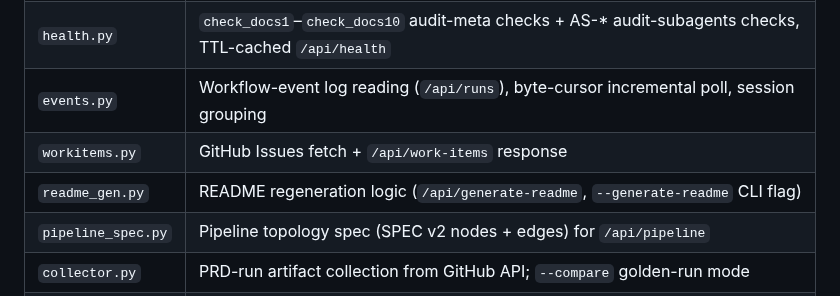
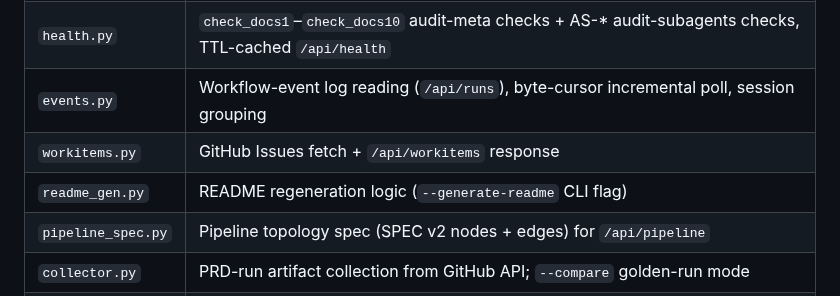
Before and after one commit to vojtech-stas/project-claude, a Markdown page: dashboard/README.md, the part around the change. Drawn GitHub-style.

Commit message:
docs(dashboard): correct api route names in module map
workitems.py serves /api/workitems (no hyphen), not /api/work-items.
readme_gen.py exposes only a --generate-readme CLI flag, not an
/api/generate-readme HTTP route. Fix both cells in the module map.

Co-Authored-By: Claude Sonnet 4.6 <noreply@anthropic.com>

```diff
--- a/dashboard/README.md
+++ b/dashboard/README.md
@@ -13,8 +13,8 @@ The backend is split into flat sibling modules under `dashboard/`; `server.py` i
 | `discovery.py` | Skill/agent/hook/ADR filesystem discovery for `/api/pipeline` and the component graph |
 | `health.py` | `check_docs1`–`check_docs10` audit-meta checks + AS-* audit-subagents checks, TTL-cached `/api/health` |
 | `events.py` | Workflow-event log reading (`/api/runs`), byte-cursor incremental poll, session grouping |
-| `workitems.py` | GitHub Issues fetch + `/api/work-items` response |
-| `readme_gen.py` | README regeneration logic (`/api/generate-readme`, `--generate-readme` CLI flag) |
+| `workitems.py` | GitHub Issues fetch + `/api/workitems` response |
+| `readme_gen.py` | README regeneration logic (`--generate-readme` CLI flag) |
 | `pipeline_spec.py` | Pipeline topology spec (SPEC v2 nodes + edges) for `/api/pipeline` |
 | `collector.py` | PRD-run artifact collection from GitHub API; `--compare` golden-run mode |
 | `comparison.py` | Run-vs-spec edge comparison, `run_pass` verdict, downloadable JSON report |
```
